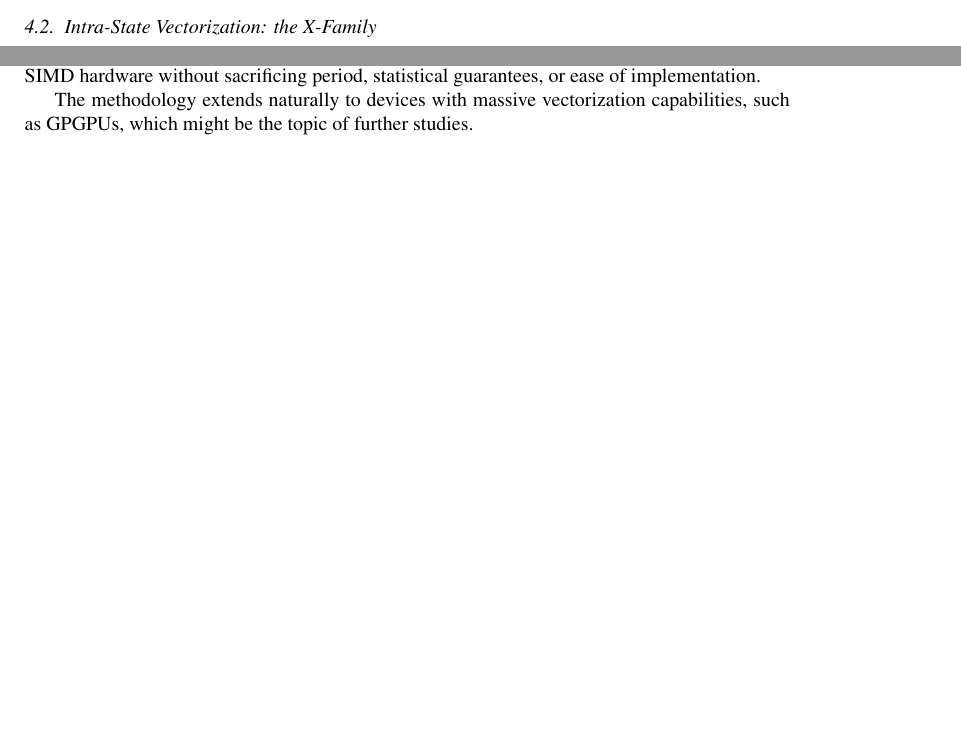
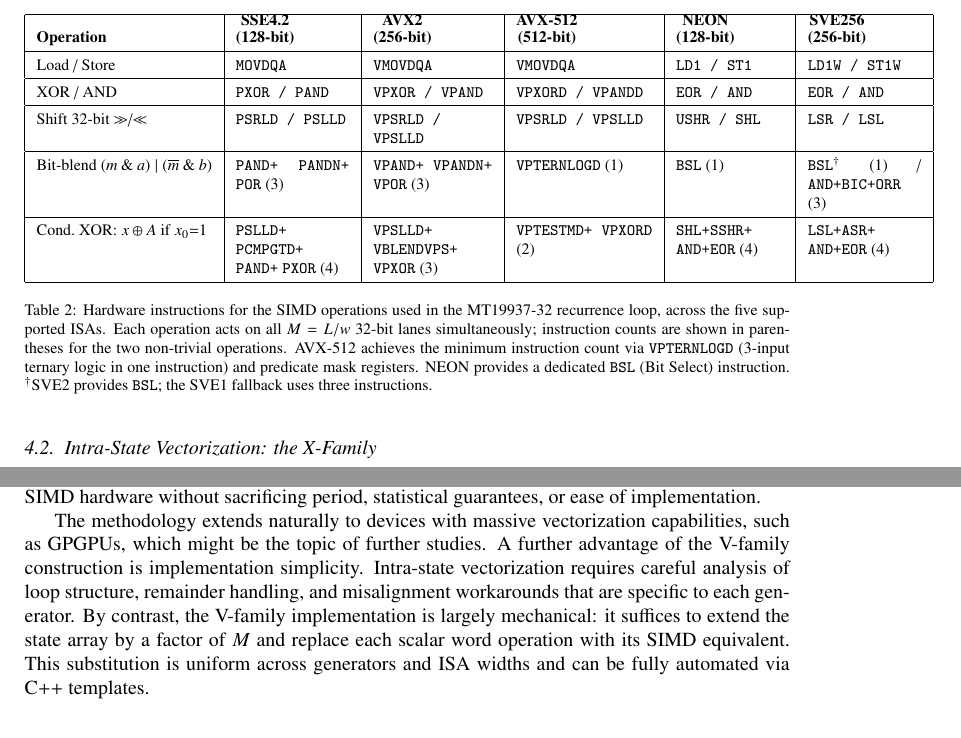
Before and after one commit to fabiocannizzo/VMT19937, a LaTeX paper (doc/main.tex): two parts of pages 12 and 15 of 17 before the commit and two parts of pages 13 and 17 of 18 after it, joined at a grey line, cut at the place of the change, the shorter picture padded with empty space. Compiled offline with pdfLaTeX.

Commit message:
doc: explain the SIMD utilization and add implementation notes

```diff
--- a/doc/main.tex
+++ b/doc/main.tex
@@ -441,3 +458,53 @@ Furthermore, the main contribution of this paper is the vectorization of the alg
+\begin{table}[h!]
+  \centering\footnotesize
+  \renewcommand{\arraystretch}{1.4}
+  \begin{tabular}{|l|p{2.0cm}|p{2.1cm}|p{2.4cm}|p{1.9cm}|p{2.0cm}|}
+    \hline
+    \textbf{Operation} &
+    \shortstack[c]{\textbf{SSE4.2} \\ \textbf{(128-bit)}} &
+    \shortstack[c]{\textbf{AVX2} \\ \textbf{(256-bit)}} &
+    \shortstack[c]{\textbf{AVX-512} \\ \textbf{(512-bit)}} &
+    \shortstack[c]{\textbf{NEON} \\ \textbf{(128-bit)}} &
+    \shortstack[c]{\textbf{SVE256} \\ \textbf{(256-bit)}} \\
+    \hline
+    Load / Store &
+    \texttt{MOVDQA} &
+    \texttt{VMOVDQA} &
+    \texttt{VMOVDQA} &
+    \texttt{LD1 / ST1} &
+    \texttt{LD1W / ST1W} \\
+    \hline
+    XOR / AND &
+    \texttt{PXOR / PAND} &
+    \texttt{VPXOR / VPAND} &
+    \texttt{VPXORD / VPANDD} &
+    \texttt{EOR / AND} &
+    \texttt{EOR / AND} \\
+    \hline
+    Shift 32-bit $\gg$/$\ll$ &
+    \texttt{PSRLD / PSLLD} &
+    \texttt{VPSRLD / VPSLLD} &
+    \texttt{VPSRLD / VPSLLD} &
+    \texttt{USHR / SHL} &
+    \texttt{LSR / LSL} \\
+    \hline
+    Bit-blend $(m \mathbin{\&} a) \mid (\overline{m} \mathbin{\&} b)$ &
+    \texttt{PAND+} \texttt{PANDN+} \texttt{POR} (3) &
+    \texttt{VPAND+} \texttt{VPANDN+} \texttt{VPOR} (3) &
+    \texttt{VPTERNLOGD} (1) &
+    \texttt{BSL} (1) &
+    \texttt{BSL}$^{\dagger}$ (1) / \texttt{AND+BIC+ORR} (3) \\
+    \hline
+    Cond.\ XOR: $x \oplus A$ if $x_0{=}1$ &
+    \texttt{PSLLD+} \texttt{PCMPGTD+} \texttt{PAND+} \texttt{PXOR} (4) &
+    \texttt{VPSLLD+} \texttt{VBLENDVPS+} \texttt{VPXOR} (3) &
+    \texttt{VPTESTMD+} \texttt{VPXORD} (2) &
+    \texttt{SHL+SSHR+} \texttt{AND+EOR} (4) &
+    \texttt{LSL+ASR+} \texttt{AND+EOR} (4) \\
+    \hline
+  \end{tabular}
+  \caption{\label{tab:intrinsics}Hardware instructions for the SIMD operations used in the MT19937-32 recurrence loop, across the five supported ISAs. Each operation acts on all $M = L/w$ 32-bit lanes simultaneously; instruction counts are shown in parentheses for the two non-trivial operations. AVX-512 achieves the minimum instruction count via \texttt{VPTERNLOGD} (3-input ternary logic in one instruction) and predicate mask registers. NEON provides a dedicated \texttt{BSL} (Bit Select) instruction. $^{\dagger}$SVE2 provides \texttt{BSL}; the SVE1 fallback uses three instructions.}
+\end{table}
 
 \section{Test results}
 
@@ -603,6 +670,7 @@ This performance comes at the cost of a larger state size: for generators with l
 The methodology introduced here is not specific to the Mersenne Twister and generalizes naturally to any linear recurrence PRNG, offering a principled approach for exploiting modern SIMD hardware without sacrificing period, statistical guarantees, or ease of implementation.
 
 The methodology extends naturally to devices with massive vectorization capabilities, such as GPGPUs, which might be the topic of further studies.
+A further advantage of the V-family construction is implementation simplicity. Intra-state vectorization requires careful analysis of loop structure, remainder handling, and misalignment workarounds that are specific to each generator. By contrast, the V-family implementation is largely mechanical: it suffices to extend the state array by a factor of $M$ and replace each scalar word operation with its SIMD equivalent. This substitution is uniform across generators and ISA widths and can be fully automated via C++ templates.
 
 %------------------------------BIBLIOGRAPHY-----------------
 \begin{thebibliography}{9}
```
Also changed, not shown: doc/main.tex (19 more changed lines).
